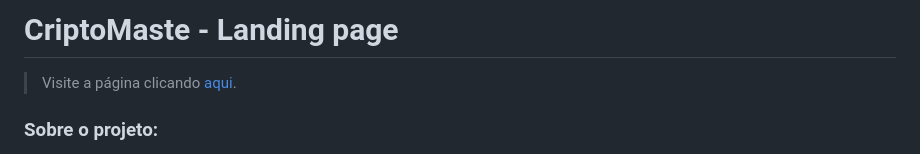
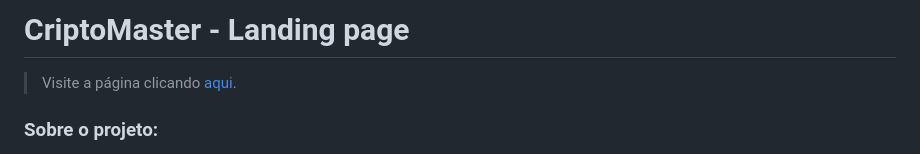
Before and after one commit to Matheus-Reichemback-Stang/criptomaster, a Markdown page: README.md, the part around the change. Drawn GitHub-style.

Commit message:
fix: arrumado erro de grafia no nome do projeto

```diff
--- a/README.md
+++ b/README.md
@@ -1,5 +1,5 @@
 <!-- Título -->
-# CriptoMaste - Landing page
+# CriptoMaster - Landing page
 
 <!-- Link para página do projeto -->
 > Visite a página clicando [aqui](https://matheus-reichemback-stang.github.io/criptomaster/).
```
